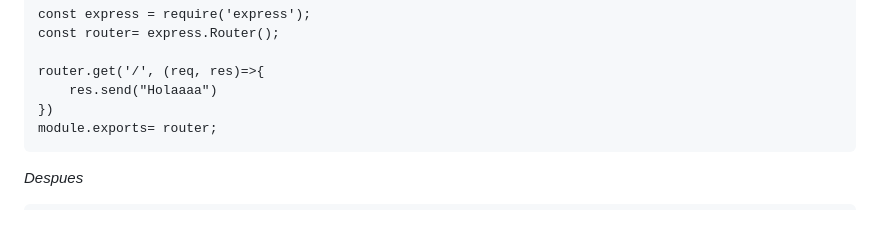
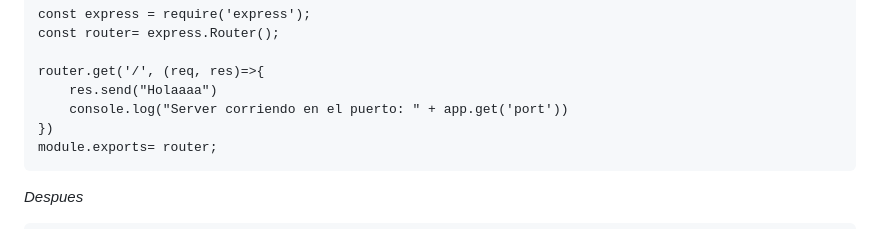
Before and after one commit to gitbatmanhub/Crud-Project-Express-Node, a Markdown page: README.md, the part around the change. GitHub-like rendering.

````diff
--- a/README.md
+++ b/README.md
@@ -167,6 +167,7 @@ const router= express.Router();
 
 router.get('/', (req, res)=>{
     res.send("Holaaaa")
+    console.log("Server corriendo en el puerto: " + app.get('port'))
 })
 module.exports= router;
 ```
````
